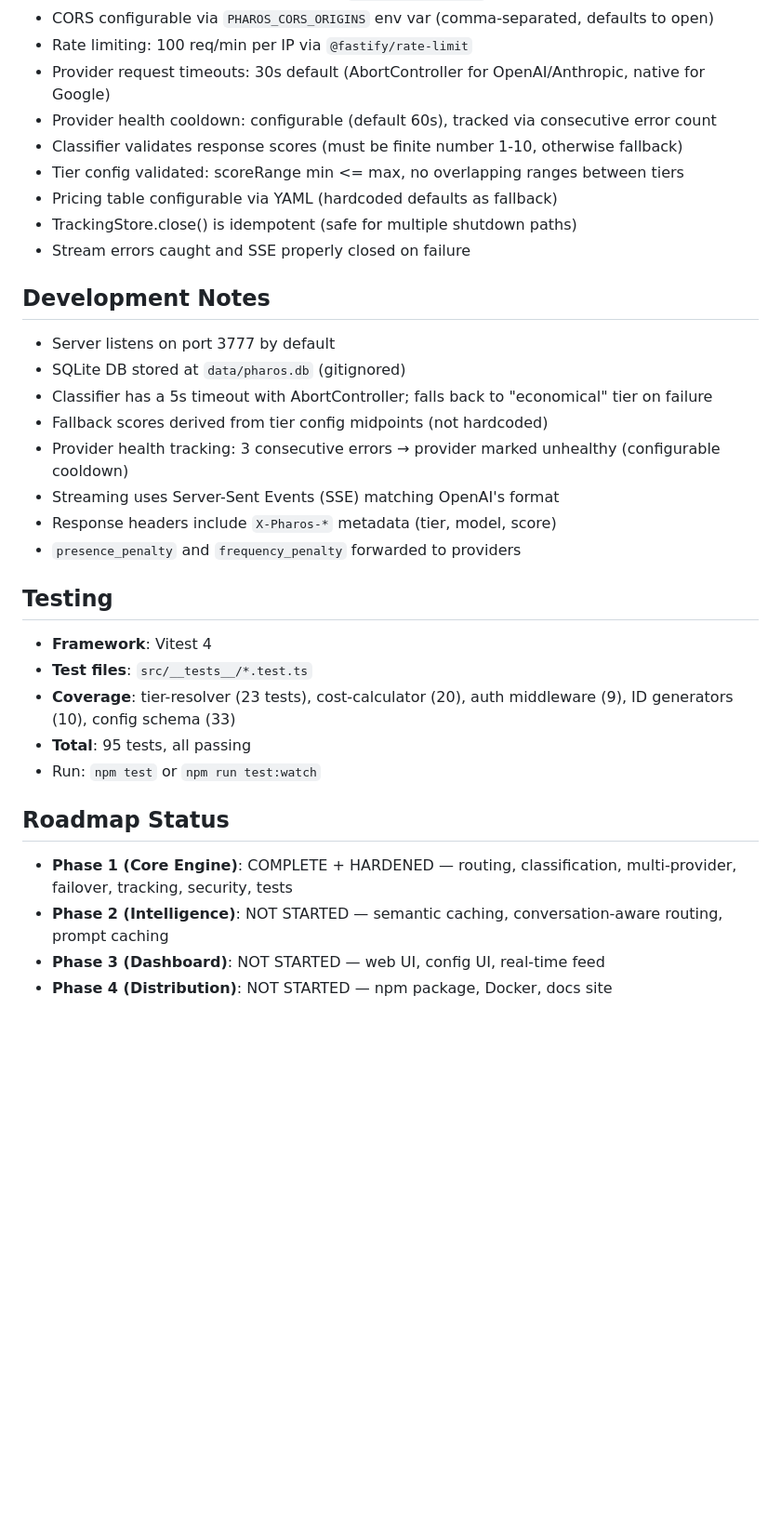
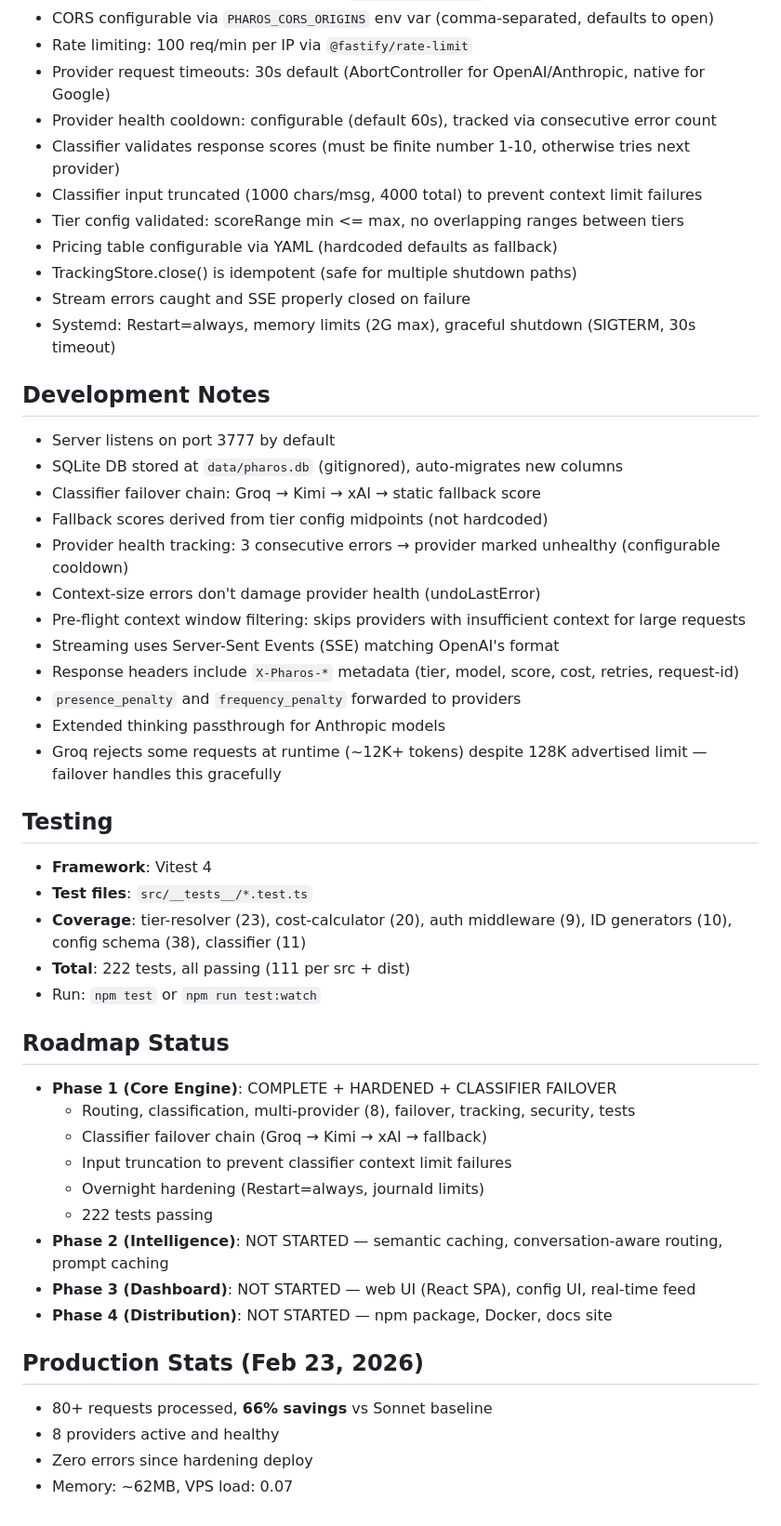
Before and after one commit to GhostSpeculates/PHAROS, a Markdown page: CLAUDE.md, the part around one of its changes. Shown at 93% size. Drawn GitHub-style; blank space fills up the shorter version.

```diff
--- a/CLAUDE.md
+++ b/CLAUDE.md
@@ -141,34 +176,52 @@ src/
 - Rate limiting: 100 req/min per IP via `@fastify/rate-limit`
 - Provider request timeouts: 30s default (AbortController for OpenAI/Anthropic, native for Google)
 - Provider health cooldown: configurable (default 60s), tracked via consecutive error count
-- Classifier validates response scores (must be finite number 1-10, otherwise fallback)
+- Classifier validates response scores (must be finite number 1-10, otherwise tries next provider)
+- Classifier input truncated (1000 chars/msg, 4000 total) to prevent context limit failures
 - Tier config validated: scoreRange min <= max, no overlapping ranges between tiers
 - Pricing table configurable via YAML (hardcoded defaults as fallback)
 - TrackingStore.close() is idempotent (safe for multiple shutdown paths)
 - Stream errors caught and SSE properly closed on failure
+- Systemd: Restart=always, memory limits (2G max), graceful shutdown (SIGTERM, 30s timeout)
 
 ## Development Notes
 
 - Server listens on port 3777 by default
-- SQLite DB stored at `data/pharos.db` (gitignored)
-- Classifier has a 5s timeout with AbortController; falls back to "economical" tier on failure
+- SQLite DB stored at `data/pharos.db` (gitignored), auto-migrates new columns
+- Classifier failover chain: Groq → Kimi → xAI → static fallback score
 - Fallback scores derived from tier config midpoints (not hardcoded)
 - Provider health tracking: 3 consecutive errors → provider marked unhealthy (configurable cooldown)
+- Context-size errors don't damage provider health (undoLastError)
+- Pre-flight context window filtering: skips providers with insufficient context for large requests
 - Streaming uses Server-Sent Events (SSE) matching OpenAI's format
-- Response headers include `X-Pharos-*` metadata (tier, model, score)
+- Response headers include `X-Pharos-*` metadata (tier, model, score, cost, retries, request-id)
 - `presence_penalty` and `frequency_penalty` forwarded to providers
+- Extended thinking passthrough for Anthropic models
+- Groq rejects some requests at runtime (~12K+ tokens) despite 128K advertised limit — failover handles this gracefully
 
 ## Testing
 
 - **Framework**: Vitest 4
 - **Test files**: `src/__tests__/*.test.ts`
-- **Coverage**: tier-resolver (23 tests), cost-calculator (20), auth middleware (9), ID generators (10), config schema (33)
-- **Total**: 95 tests, all passing
+- **Coverage**: tier-resolver (23), cost-calculator (20), auth middleware (9), ID generators (10), config schema (38), classifier (11)
+- **Total**: 222 tests, all passing (111 per src + dist)
 - Run: `npm test` or `npm run test:watch`
 
 ## Roadmap Status
 
-- **Phase 1 (Core Engine)**: COMPLETE + HARDENED — routing, classification, multi-provider, failover, tracking, security, tests
+- **Phase 1 (Core Engine)**: COMPLETE + HARDENED + CLASSIFIER FAILOVER
+  - Routing, classification, multi-provider (8), failover, tracking, security, tests
+  - Classifier failover chain (Groq → Kimi → xAI → fallback)
+  - Input truncation to prevent classifier context limit failures
+  - Overnight hardening (Restart=always, journald limits)
+  - 222 tests passing
 - **Phase 2 (Intelligence)**: NOT STARTED — semantic caching, conversation-aware routing, prompt caching
-- **Phase 3 (Dashboard)**: NOT STARTED — web UI, config UI, real-time feed
+- **Phase 3 (Dashboard)**: NOT STARTED — web UI (React SPA), config UI, real-time feed
 - **Phase 4 (Distribution)**: NOT STARTED — npm package, Docker, docs site
+
+## Production Stats (Feb 23, 2026)
+
+- 80+ requests processed, **66% savings** vs Sonnet baseline
+- 8 providers active and healthy
+- Zero errors since hardening deploy
+- Memory: ~62MB, VPS load: 0.07
```
Also changed, not shown: other parts of CLAUDE.md (+55 -20 lines).
